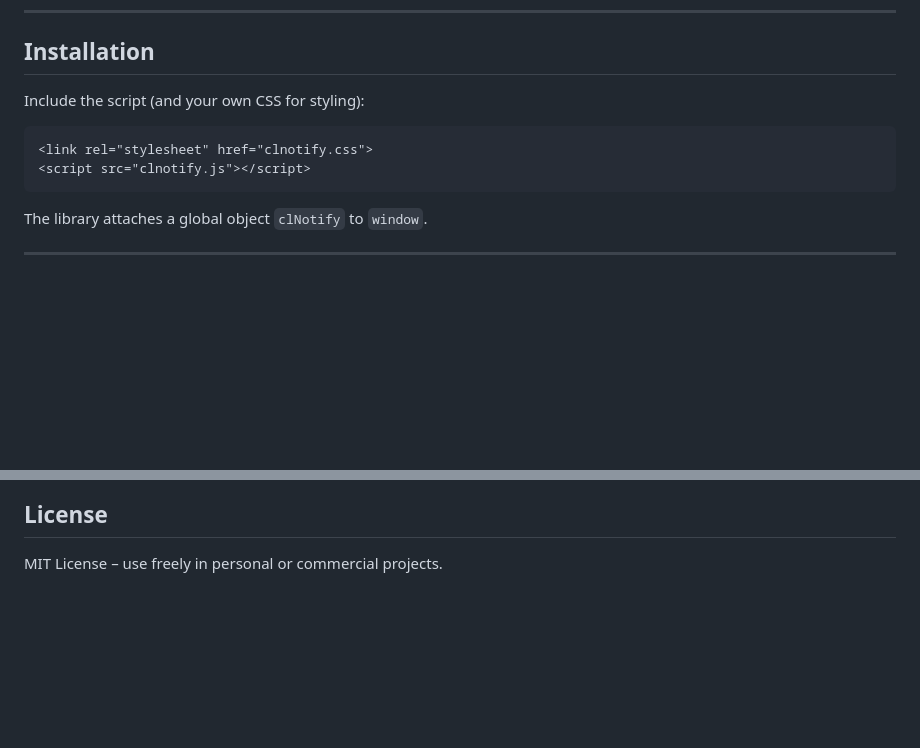
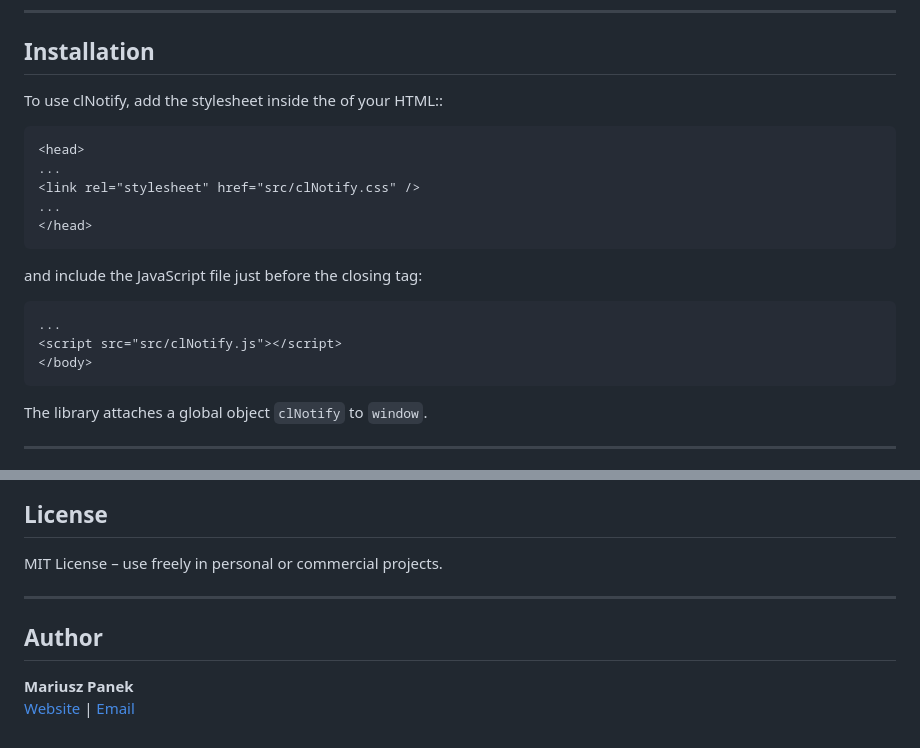
Before and after one commit to MPProgrammer/clNotify, a Markdown page: README.md, 2 parts joined by grey strips. Drawn GitHub-style; blank space fills up the shorter version.

````diff
--- a/README.md
+++ b/README.md
@@ -15,11 +15,22 @@ A lightweight, dependency-free JavaScript library for displaying stackable notif
 
 ## Installation
 
-Include the script (and your own CSS for styling):
+To use clNotify, add the stylesheet inside the <head> of your HTML::
 
 ```html
-<link rel="stylesheet" href="clnotify.css">
-<script src="clnotify.js"></script>
+<head>
+...
+<link rel="stylesheet" href="src/clNotify.css" />
+...
+</head>
+```
+
+and include the JavaScript file just before the closing </body> tag:
+
+```html
+...
+<script src="src/clNotify.js"></script>
+</body>
 ```
 
 The library attaches a global object `clNotify` to `window`.
@@ -128,3 +139,10 @@ No external dependencies.
 ## License
 
 MIT License – use freely in personal or commercial projects.
+
+---
+
+## Author
+
+**Mariusz Panek**
+[Website](https://codelarix.dev) | [Email](mailto:mariusz@codelarix.dev)
````
Also changed, not shown: other parts of README.md (+1 -1 lines).
